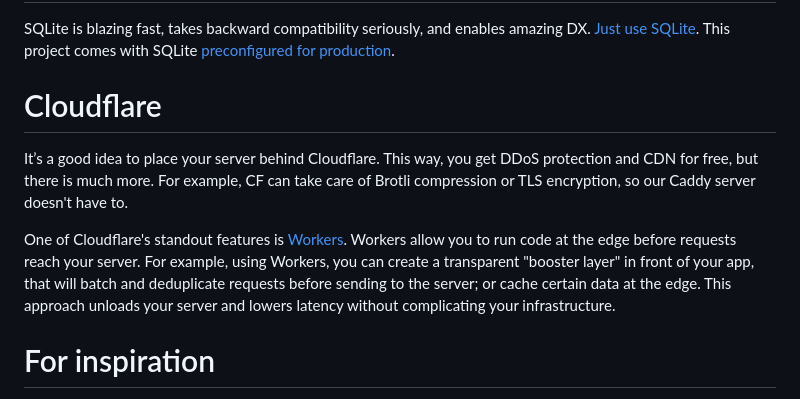
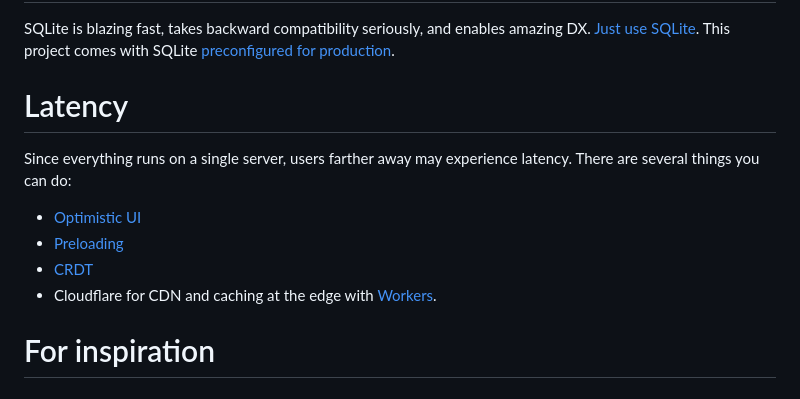
Before and after one commit to sizovs/boring-stack, a Markdown page: README.md, the part around the change. Drawn GitHub-style.

Commit message:
README: mention latency

```diff
--- a/README.md
+++ b/README.md
@@ -74,10 +74,12 @@ A traditional front-end/back-end separation via APIs requires developing and mai
 # SQLite
 SQLite is blazing fast, takes backward compatibility seriously, and enables amazing DX. [Just use SQLite](https://blog.wesleyac.com/posts/consider-sqlite). This project comes with SQLite [preconfigured for production](https://kerkour.com/sqlite-for-servers).
 
-# Cloudflare
-It’s a good idea to place your server behind Cloudflare. This way, you get DDoS protection and CDN for free, but there is much more. For example, CF can take care of Brotli compression or TLS encryption, so our Caddy server doesn't have to.
-
-One of Cloudflare's standout features is [Workers](https://workers.cloudflare.com/). Workers allow you to run code at the edge before requests reach your server. For example, using Workers, you can create a transparent "booster layer" in front of your app, that will batch and deduplicate requests before sending to the server; or cache certain data at the edge. This approach unloads your server and lowers latency without complicating your infrastructure.
+# Latency
+Since everything runs on a single server, users farther away may experience latency. There are several things you can do:
+- [Optimistic UI](https://uxplanet.org/optimistic-1000-34d9eefe4c05)
+- [Preloading](https://htmx.org/extensions/preload/)
+- [CRDT](https://github.com/automerge/automerge)
+- Cloudflare for CDN and caching at the edge with [Workers](https://workers.cloudflare.com/).
 
 # For inspiration
 
```
